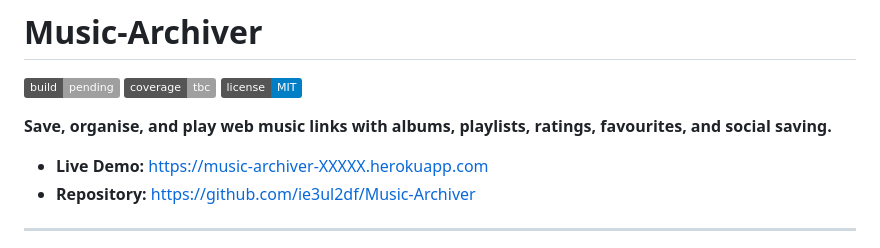
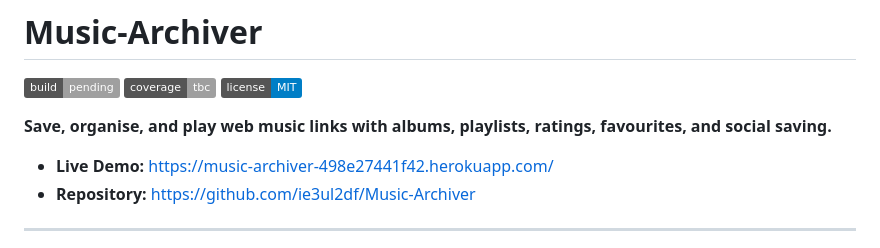
Before and after one commit to ie3ul2df/Music-Archiver, a Markdown page: README.md, the part around the change. Rendered like a GitHub page; badges without logos.

```diff
--- a/README.md
+++ b/README.md
@@ -4,7 +4,7 @@
 
 **Save, organise, and play web music links with albums, playlists, ratings, favourites, and social saving.**
 
-- **Live Demo:** [https://music-archiver-XXXXX.herokuapp.com](https://music-archiver-XXXXX.herokuapp.com)
+- **Live Demo:** [https://music-archiver-498e27441f42.herokuapp.com/](https://music-archiver-498e27441f42.herokuapp.com/)
 - **Repository:** [https://github.com/ie3ul2df/Music-Archiver](https://github.com/ie3ul2df/Music-Archiver)
 
 ---
```
